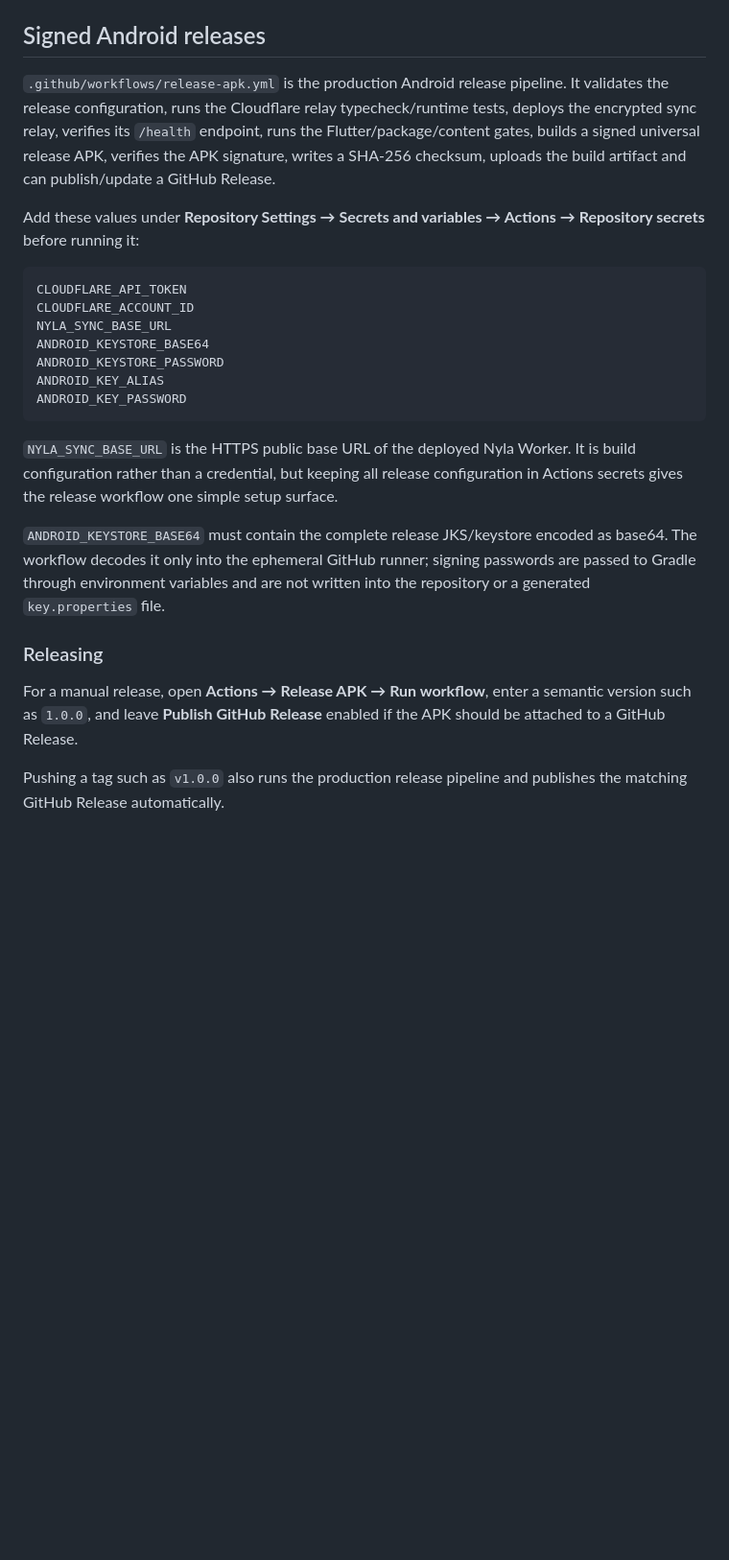
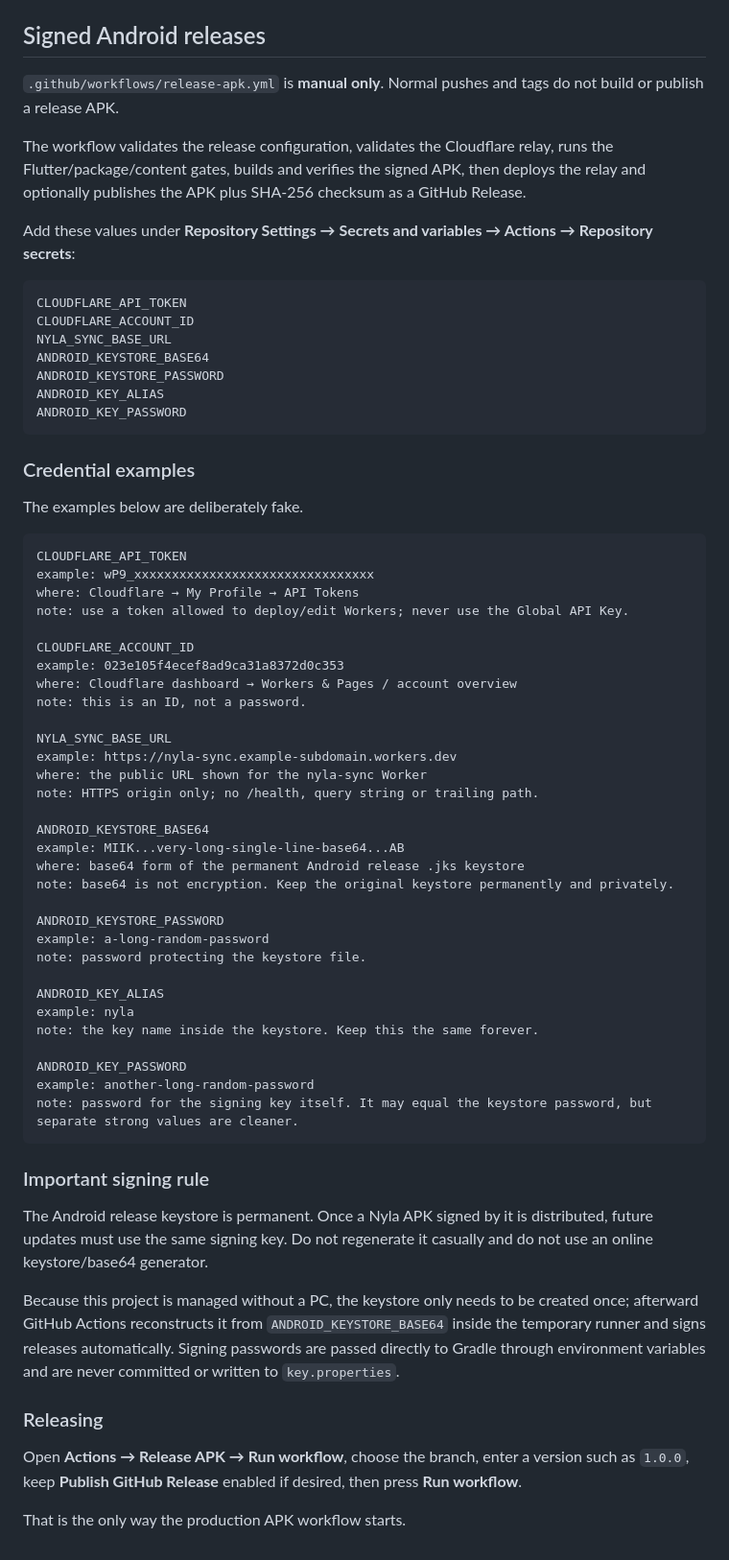
Before and after one commit to sidwiskers/nyla, a Markdown page: README.md, the part around the change. Shown at 96% size. Rendered like a GitHub page; blank space fills up the shorter version.

Commit message:
Document manual-only releases and credential examples

````diff
--- a/README.md
+++ b/README.md
@@ -41,9 +41,11 @@ See `docs/ARCHITECTURE.md`, `docs/SECURITY.md` and `docs/SYNC_PROTOCOL.md`.
 
 ## Signed Android releases
 
-`.github/workflows/release-apk.yml` is the production Android release pipeline. It validates the release configuration, runs the Cloudflare relay typecheck/runtime tests, deploys the encrypted sync relay, verifies its `/health` endpoint, runs the Flutter/package/content gates, builds a signed universal release APK, verifies the APK signature, writes a SHA-256 checksum, uploads the build artifact and can publish/update a GitHub Release.
+`.github/workflows/release-apk.yml` is **manual only**. Normal pushes and tags do not build or publish a release APK.
 
-Add these values under **Repository Settings → Secrets and variables → Actions → Repository secrets** before running it:
+The workflow validates the release configuration, validates the Cloudflare relay, runs the Flutter/package/content gates, builds and verifies the signed APK, then deploys the relay and optionally publishes the APK plus SHA-256 checksum as a GitHub Release.
+
+Add these values under **Repository Settings → Secrets and variables → Actions → Repository secrets**:
 
 ```text
 CLOUDFLARE_API_TOKEN
@@ -55,12 +57,52 @@ ANDROID_KEY_ALIAS
 ANDROID_KEY_PASSWORD
 ```
 
-`NYLA_SYNC_BASE_URL` is the HTTPS public base URL of the deployed Nyla Worker. It is build configuration rather than a credential, but keeping all release configuration in Actions secrets gives the release workflow one simple setup surface.
+### Credential examples
 
-`ANDROID_KEYSTORE_BASE64` must contain the complete release JKS/keystore encoded as base64. The workflow decodes it only into the ephemeral GitHub runner; signing passwords are passed to Gradle through environment variables and are not written into the repository or a generated `key.properties` file.
+The examples below are deliberately fake.
+
+```text
+CLOUDFLARE_API_TOKEN
+example: wP9_xxxxxxxxxxxxxxxxxxxxxxxxxxxxxxxx
+where: Cloudflare → My Profile → API Tokens
+note: use a token allowed to deploy/edit Workers; never use the Global API Key.
+
+CLOUDFLARE_ACCOUNT_ID
+example: 023e105f4ecef8ad9ca31a8372d0c353
+where: Cloudflare dashboard → Workers & Pages / account overview
+note: this is an ID, not a password.
+
+NYLA_SYNC_BASE_URL
+example: https://nyla-sync.example-subdomain.workers.dev
+where: the public URL shown for the nyla-sync Worker
+note: HTTPS origin only; no /health, query string or trailing path.
+
+ANDROID_KEYSTORE_BASE64
+example: MIIK...very-long-single-line-base64...AB
+where: base64 form of the permanent Android release .jks keystore
+note: base64 is not encryption. Keep the original keystore permanently and privately.
+
+ANDROID_KEYSTORE_PASSWORD
+example: a-long-random-password
+note: password protecting the keystore file.
+
+ANDROID_KEY_ALIAS
+example: nyla
+note: the key name inside the keystore. Keep this the same forever.
+
+ANDROID_KEY_PASSWORD
+example: another-long-random-password
+note: password for the signing key itself. It may equal the keystore password, but separate strong values are cleaner.
+```
+
+### Important signing rule
+
+The Android release keystore is permanent. Once a Nyla APK signed by it is distributed, future updates must use the same signing key. Do not regenerate it casually and do not use an online keystore/base64 generator.
+
+Because this project is managed without a PC, the keystore only needs to be created once; afterward GitHub Actions reconstructs it from `ANDROID_KEYSTORE_BASE64` inside the temporary runner and signs releases automatically. Signing passwords are passed directly to Gradle through environment variables and are never committed or written to `key.properties`.
 
 ### Releasing
 
-For a manual release, open **Actions → Release APK → Run workflow**, enter a semantic version such as `1.0.0`, and leave **Publish GitHub Release** enabled if the APK should be attached to a GitHub Release.
+Open **Actions → Release APK → Run workflow**, choose the branch, enter a version such as `1.0.0`, keep **Publish GitHub Release** enabled if desired, then press **Run workflow**.
 
-Pushing a tag such as `v1.0.0` also runs the production release pipeline and publishes the matching GitHub Release automatically.
+That is the only way the production APK workflow starts.
````
